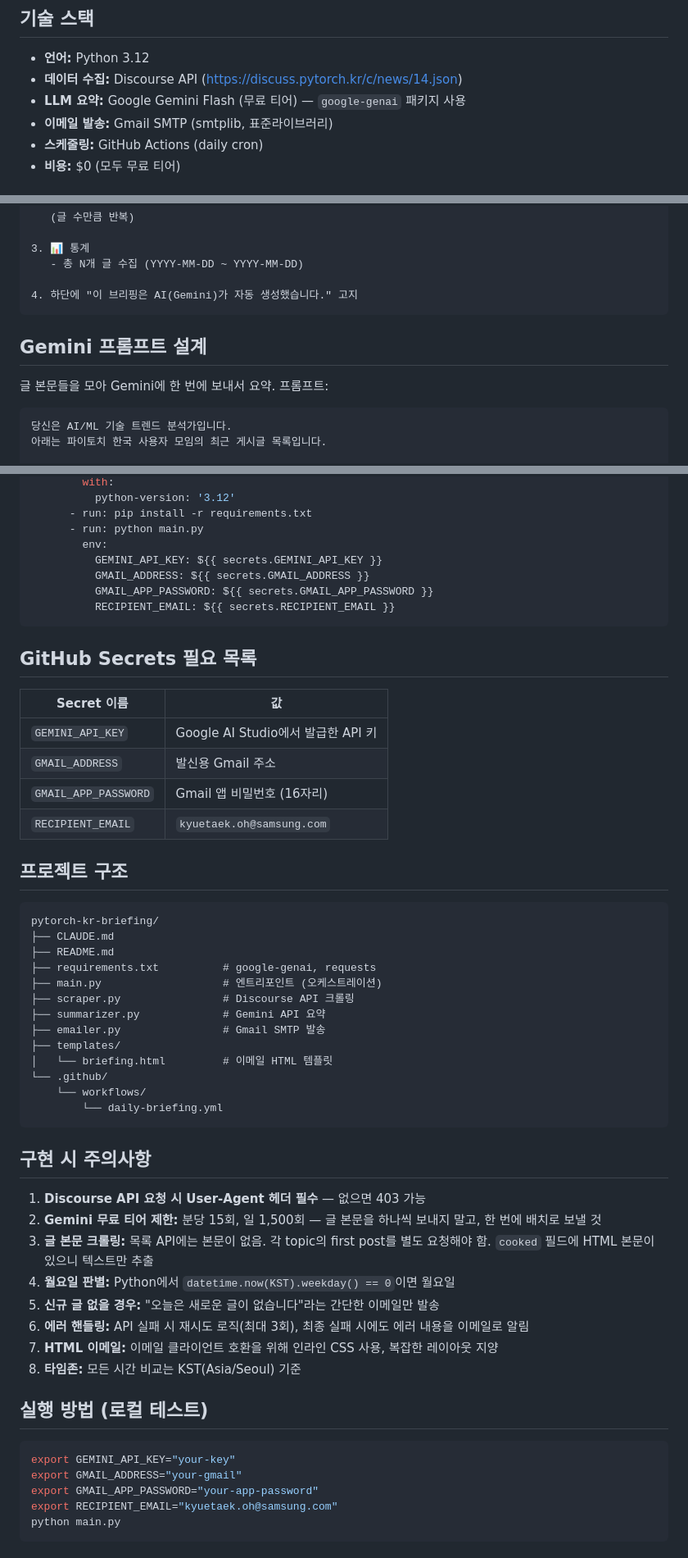
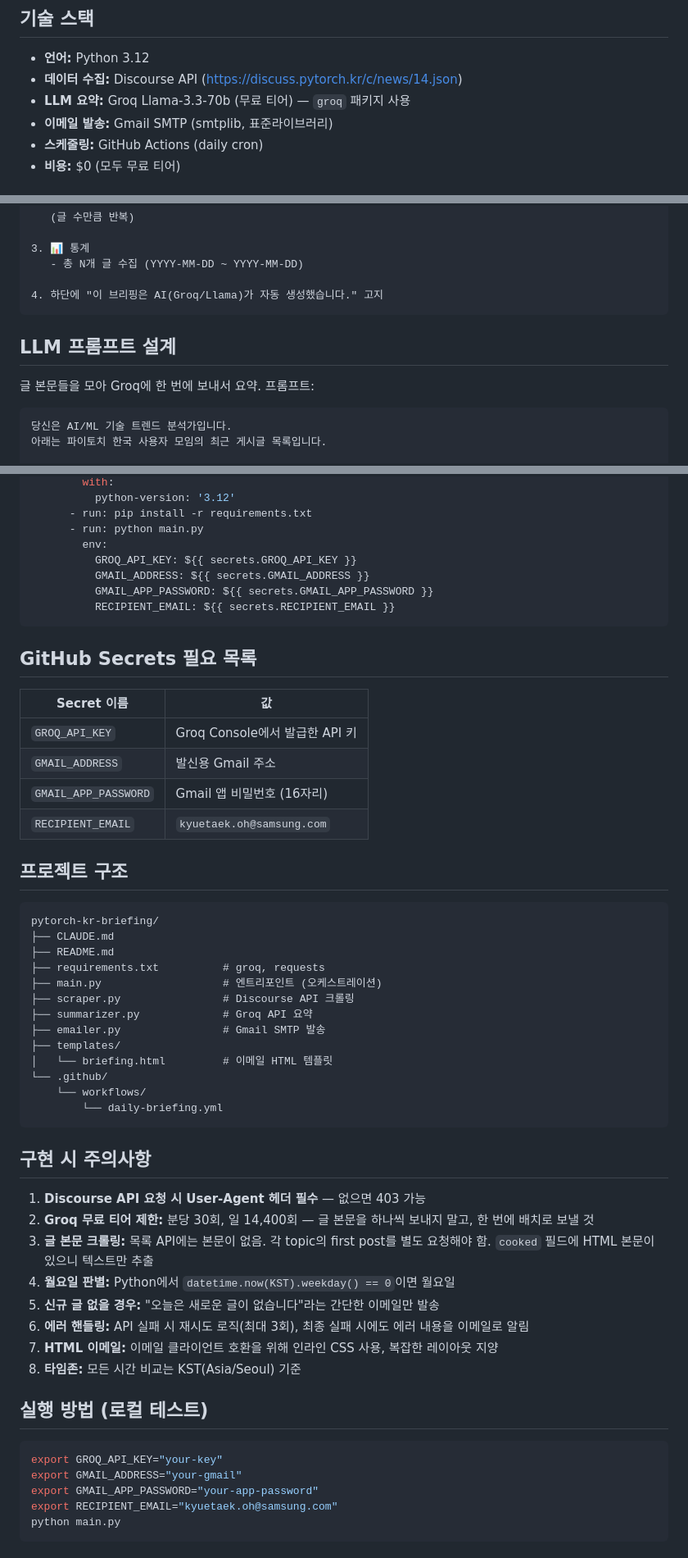
Before and after one commit to ohkyuetaek/ai-trend-reporter, a Markdown page: CLAUDE.md, 3 parts joined by grey strips. Shown at 82% size. GitHub-like rendering.

Commit message:
docs(CLAUDE.md): Gemini → Groq 전환 내용 문서 반영
Co-Authored-By: Claude Opus 4.6 <noreply@anthropic.com>

````diff
--- a/CLAUDE.md
+++ b/CLAUDE.md
@@ -8,7 +8,7 @@
 
 - **언어:** Python 3.12
 - **데이터 수집:** Discourse API (https://discuss.pytorch.kr/c/news/14.json)
-- **LLM 요약:** Google Gemini Flash (무료 티어) — `google-genai` 패키지 사용
+- **LLM 요약:** Groq Llama-3.3-70b (무료 티어) — `groq` 패키지 사용
 - **이메일 발송:** Gmail SMTP (smtplib, 표준라이브러리)
 - **스케줄링:** GitHub Actions (daily cron)
 - **비용:** $0 (모두 무료 티어)
@@ -47,12 +47,12 @@
 3. 📊 통계
    - 총 N개 글 수집 (YYYY-MM-DD ~ YYYY-MM-DD)
 
-4. 하단에 "이 브리핑은 AI(Gemini)가 자동 생성했습니다." 고지
+4. 하단에 "이 브리핑은 AI(Groq/Llama)가 자동 생성했습니다." 고지
 ```
 
-## Gemini 프롬프트 설계
+## LLM 프롬프트 설계
 
-글 본문들을 모아 Gemini에 한 번에 보내서 요약. 프롬프트:
+글 본문들을 모아 Groq에 한 번에 보내서 요약. 프롬프트:
 
 ```
 당신은 AI/ML 기술 트렌드 분석가입니다.
@@ -108,7 +108,7 @@ jobs:
       - run: pip install -r requirements.txt
       - run: python main.py
         env:
-          GEMINI_API_KEY: ${{ secrets.GEMINI_API_KEY }}
+          GROQ_API_KEY: ${{ secrets.GROQ_API_KEY }}
           GMAIL_ADDRESS: ${{ secrets.GMAIL_ADDRESS }}
           GMAIL_APP_PASSWORD: ${{ secrets.GMAIL_APP_PASSWORD }}
           RECIPIENT_EMAIL: ${{ secrets.RECIPIENT_EMAIL }}
@@ -118,7 +118,7 @@ jobs:
 
 | Secret 이름 | 값 |
 |---|---|
-| `GEMINI_API_KEY` | Google AI Studio에서 발급한 API 키 |
+| `GROQ_API_KEY` | Groq Console에서 발급한 API 키 |
 | `GMAIL_ADDRESS` | 발신용 Gmail 주소 |
 | `GMAIL_APP_PASSWORD` | Gmail 앱 비밀번호 (16자리) |
 | `RECIPIENT_EMAIL` | `kyuetaek.oh@samsung.com` |
@@ -129,10 +129,10 @@ jobs:
 pytorch-kr-briefing/
 ├── CLAUDE.md
 ├── README.md
-├── requirements.txt          # google-genai, requests
+├── requirements.txt          # groq, requests
 ├── main.py                   # 엔트리포인트 (오케스트레이션)
 ├── scraper.py                # Discourse API 크롤링
-├── summarizer.py             # Gemini API 요약
+├── summarizer.py             # Groq API 요약
 ├── emailer.py                # Gmail SMTP 발송
 ├── templates/
 │   └── briefing.html         # 이메일 HTML 템플릿
@@ -144,7 +144,7 @@ pytorch-kr-briefing/
 ## 구현 시 주의사항
 
 1. **Discourse API 요청 시 User-Agent 헤더 필수** — 없으면 403 가능
-2. **Gemini 무료 티어 제한:** 분당 15회, 일 1,500회 — 글 본문을 하나씩 보내지 말고, 한 번에 배치로 보낼 것
+2. **Groq 무료 티어 제한:** 분당 30회, 일 14,400회 — 글 본문을 하나씩 보내지 말고, 한 번에 배치로 보낼 것
 3. **글 본문 크롤링:** 목록 API에는 본문이 없음. 각 topic의 first post를 별도 요청해야 함. `cooked` 필드에 HTML 본문이 있으니 텍스트만 추출
 4. **월요일 판별:** Python에서 `datetime.now(KST).weekday() == 0`이면 월요일
 5. **신규 글 없을 경우:** "오늘은 새로운 글이 없습니다"라는 간단한 이메일만 발송
@@ -155,7 +155,7 @@ pytorch-kr-briefing/
 ## 실행 방법 (로컬 테스트)
 
 ```bash
-export GEMINI_API_KEY="your-key"
+export GROQ_API_KEY="your-key"
 export GMAIL_ADDRESS="your-gmail"
 export GMAIL_APP_PASSWORD="your-app-password"
 export RECIPIENT_EMAIL="kyuetaek.oh@samsung.com"
````
